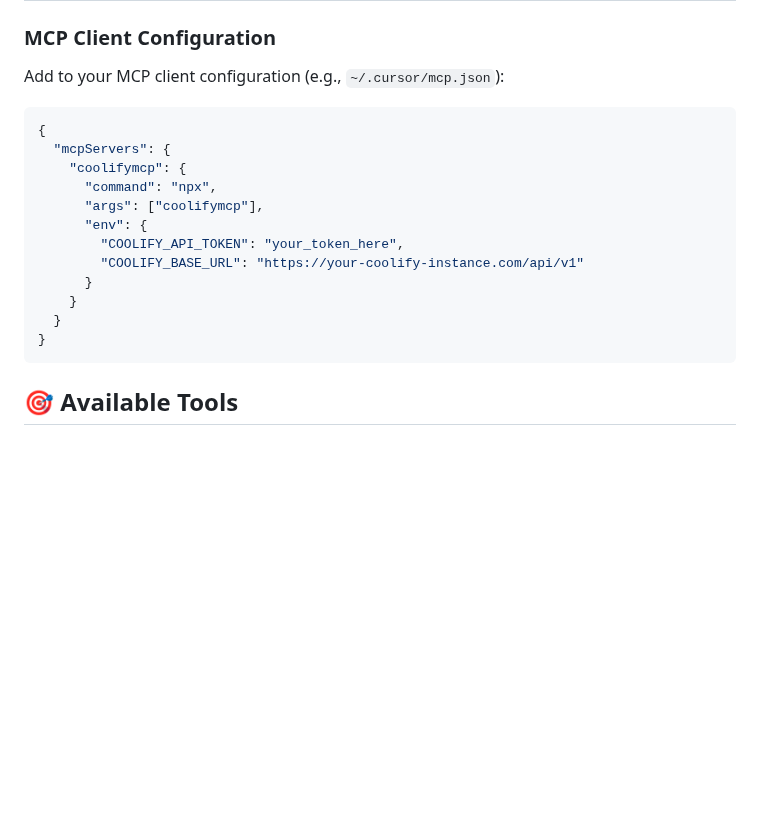
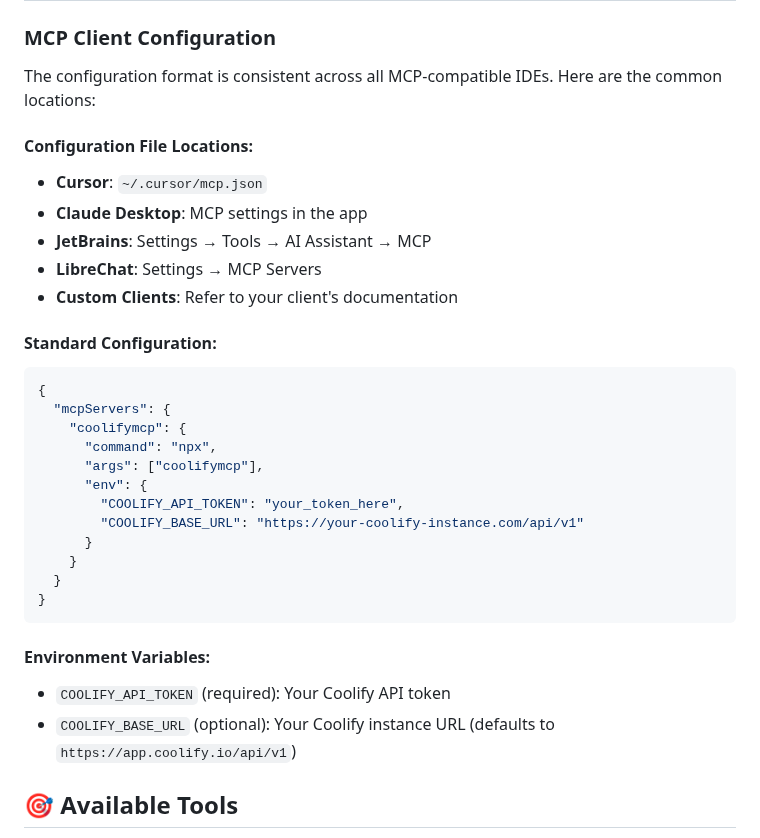
Before and after one commit to HowieDuhzit/CoolifyMCP, a Markdown page: README.md, the part around one of its changes. Rendered like a GitHub page; blank space fills up the shorter version.

````diff
--- a/README.md
+++ b/README.md
@@ -123,8 +171,16 @@ COOLIFY_API_TOKEN="your_token_here" COOLIFY_BASE_URL="https://your-coolify-insta
 
 ### MCP Client Configuration
 
-Add to your MCP client configuration (e.g., `~/.cursor/mcp.json`):
+The configuration format is consistent across all MCP-compatible IDEs. Here are the common locations:
 
+#### **Configuration File Locations:**
+- **Cursor**: `~/.cursor/mcp.json`
+- **Claude Desktop**: MCP settings in the app
+- **JetBrains**: Settings → Tools → AI Assistant → MCP
+- **LibreChat**: Settings → MCP Servers
+- **Custom Clients**: Refer to your client's documentation
+
+#### **Standard Configuration:**
 ```json
 {
   "mcpServers": {
@@ -139,6 +195,10 @@ Add to your MCP client configuration (e.g., `~/.cursor/mcp.json`):
   }
 }
 ```
+
+#### **Environment Variables:**
+- `COOLIFY_API_TOKEN` (required): Your Coolify API token
+- `COOLIFY_BASE_URL` (optional): Your Coolify instance URL (defaults to `https://app.coolify.io/api/v1`)
 
 ## 🎯 Available Tools
 
````
Also changed, not shown: other parts of README.md (+55 -7 lines).
